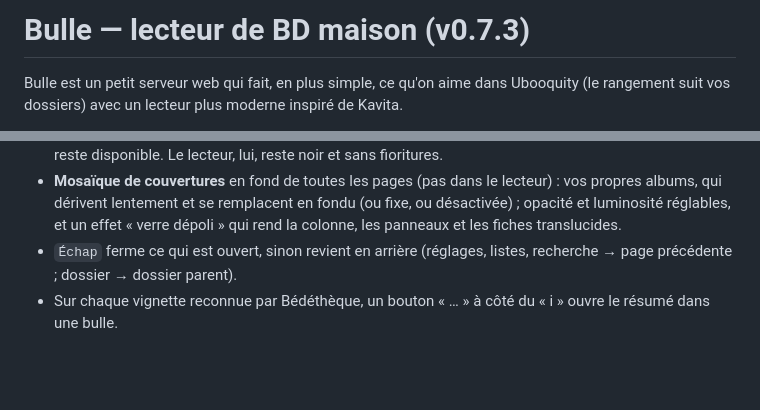
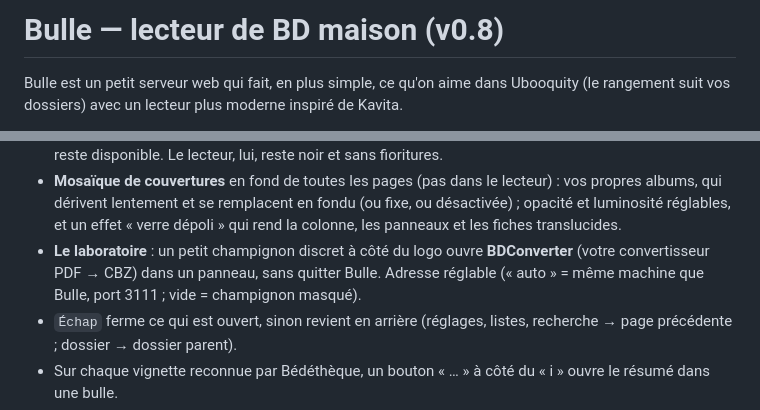
Before and after one commit to kermess14/bulle, a Markdown page: README.md, 2 parts joined by grey strips. Drawn GitHub-style; blank space fills up the shorter version.

Commit message:
v0.8 : README (le laboratoire)
Co-Authored-By: Claude Fable 5.1 <noreply@anthropic.com>
Claude-Session: https://claude.ai/code/session_017FjoksSnRumVkvcqC8WcoD

```diff
--- a/README.md
+++ b/README.md
@@ -1,4 +1,4 @@
-# Bulle — lecteur de BD maison (v0.7.3)
+# Bulle — lecteur de BD maison (v0.8)
 
 Bulle est un petit serveur web qui fait, en plus simple, ce qu'on aime dans Ubooquity
 (le rangement suit vos dossiers) avec un lecteur plus moderne inspiré de Kavita.
@@ -30,6 +30,9 @@ Bulle est un petit serveur web qui fait, en plus simple, ce qu'on aime dans Uboo
 - **Mosaïque de couvertures** en fond de toutes les pages (pas dans le lecteur) : vos propres albums,
   qui dérivent lentement et se remplacent en fondu (ou fixe, ou désactivée) ; opacité et luminosité
   réglables, et un effet « verre dépoli » qui rend la colonne, les panneaux et les fiches translucides.
+- **Le laboratoire** : un petit champignon discret à côté du logo ouvre **BDConverter** (votre
+  convertisseur PDF → CBZ) dans un panneau, sans quitter Bulle. Adresse réglable (« auto » = même
+  machine que Bulle, port 3111 ; vide = champignon masqué).
 - `Échap` ferme ce qui est ouvert, sinon revient en arrière (réglages, listes, recherche → page
   précédente ; dossier → dossier parent).
 - Sur chaque vignette reconnue par Bédéthèque, un bouton « … » à côté du « i » ouvre le résumé dans
```
